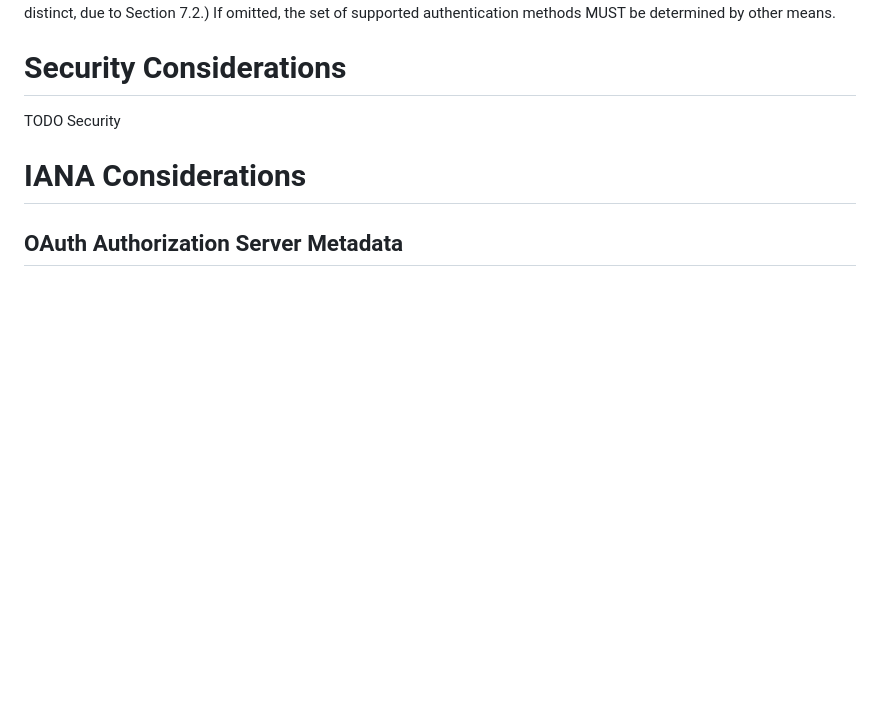
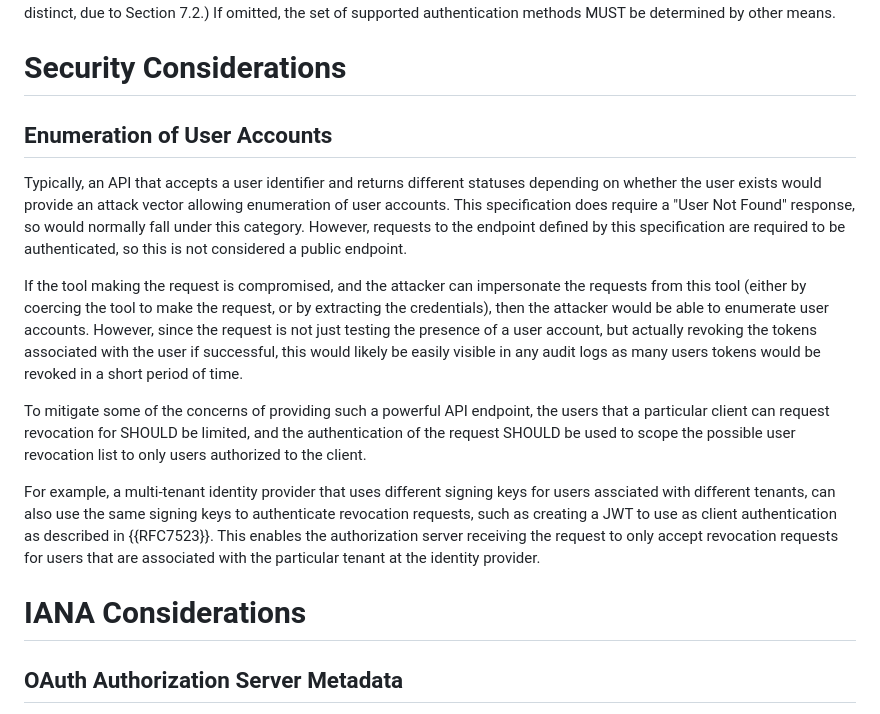
Before and after one commit to aaronpk/draft-parecki-oauth-global-token-revocation, a Markdown page: draft-parecki-oauth-global-token-revocation.md, the part around the change. Drawn GitHub-style; blank space fills up the shorter version.

Commit message:
add security consideration

```diff
--- a/draft-parecki-oauth-global-token-revocation.md
+++ b/draft-parecki-oauth-global-token-revocation.md
@@ -205,7 +205,15 @@ The following authorization server metadata parameters {{RFC8414}} are introduce
 
 # Security Considerations
 
-TODO Security
+## Enumeration of User Accounts
+
+Typically, an API that accepts a user identifier and returns different statuses depending on whether the user exists would provide an attack vector allowing enumeration of user accounts. This specification does require a "User Not Found" response, so would normally fall under this category. However, requests to the endpoint defined by this specification are required to be authenticated, so this is not considered a public endpoint.
+
+If the tool making the request is compromised, and the attacker can impersonate the requests from this tool (either by coercing the tool to make the request, or by extracting the credentials), then the attacker would be able to enumerate user accounts. However, since the request is not just testing the presence of a user account, but actually revoking the tokens associated with the user if successful, this would likely be easily visible in any audit logs as many users tokens would be revoked in a short period of time.
+
+To mitigate some of the concerns of providing such a powerful API endpoint, the users that a particular client can request revocation for SHOULD be limited, and the authentication of the request SHOULD be used to scope the possible user revocation list to only users authorized to the client.
+
+For example, a multi-tenant identity provider that uses different signing keys for users assciated with different tenants, can also use the same signing keys to authenticate revocation requests, such as creating a JWT to use as client authentication as described in {{RFC7523}}. This enables the authorization server receiving the request to only accept revocation requests for users that are associated with the particular tenant at the identity provider.
 
 
 # IANA Considerations
```
